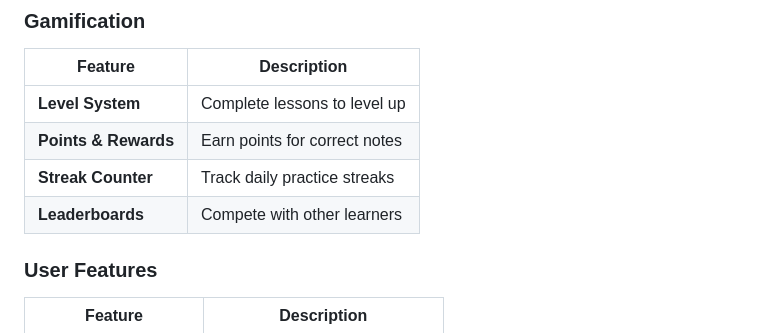
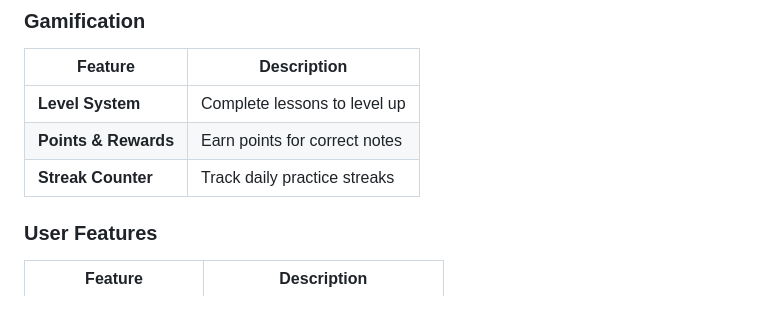
Before and after one commit to Junaid546/Piano_learning-_app, a Markdown page: README.md, the part around the change. GitHub-like rendering; blank space fills up the shorter version.

Commit message:
Remove Leaderboards feature from README
Removed Leaderboards feature from the README.

```diff
--- a/README.md
+++ b/README.md
@@ -45,7 +45,6 @@ Melodify is designed to help users learn piano in an interactive and gamified wa
 | **Level System** | Complete lessons to level up |
 | **Points & Rewards** | Earn points for correct notes |
 | **Streak Counter** | Track daily practice streaks |
-| **Leaderboards** | Compete with other learners |
 
 ### User Features
 | Feature | Description |
```
